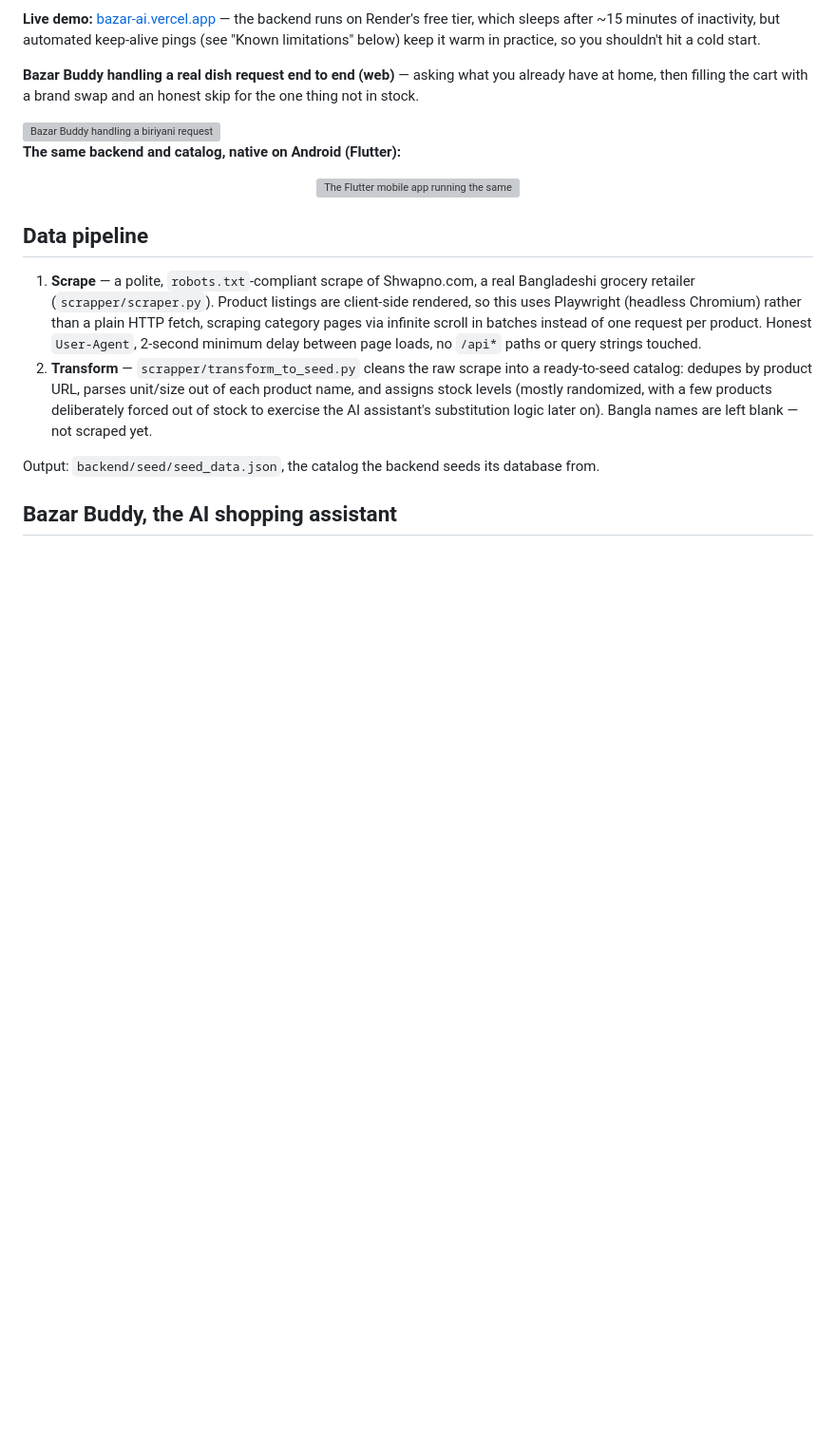
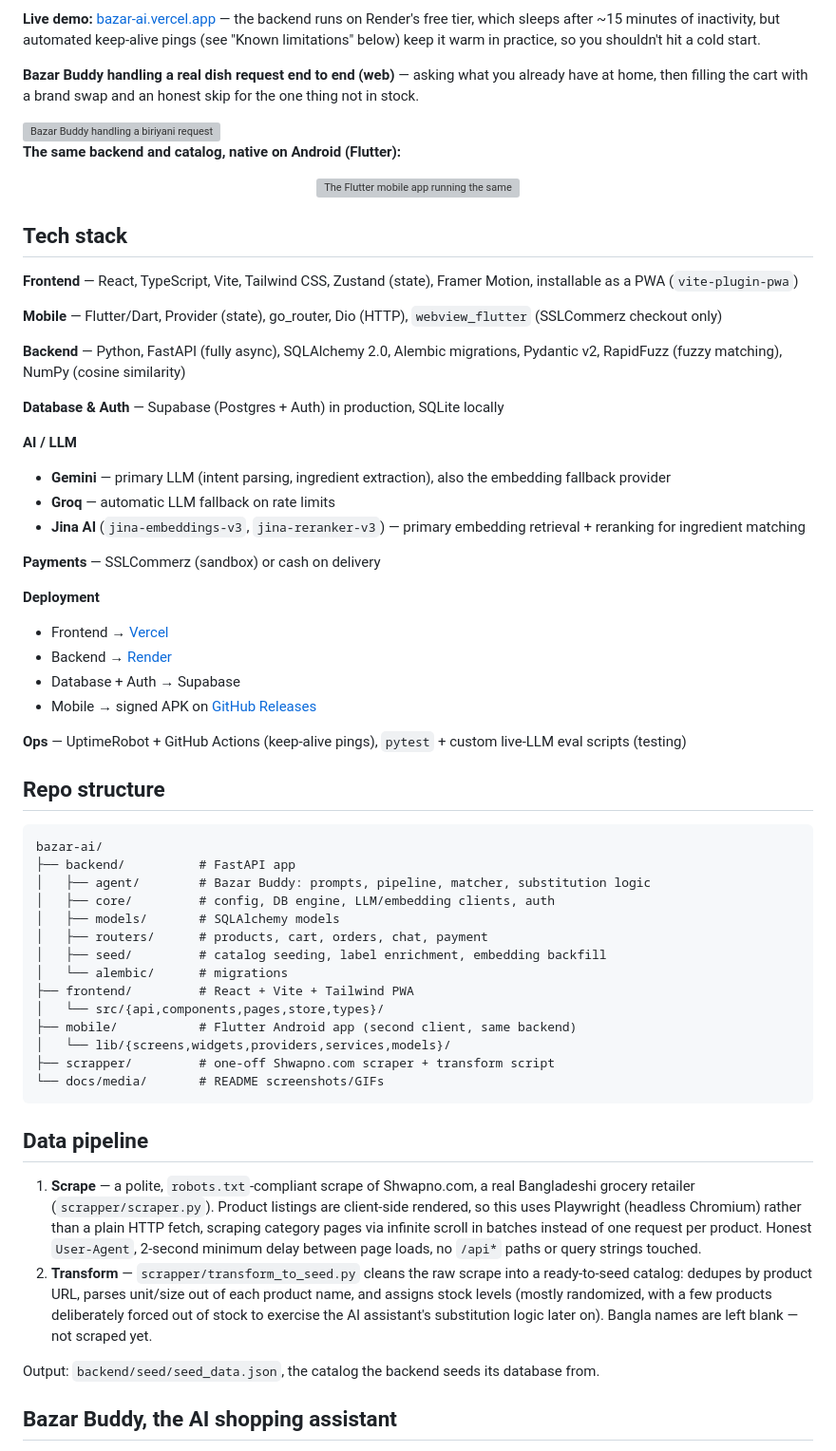
Before and after one commit to mdshams8067/bazar-ai, a Markdown page: README.md, the part around the change. Shown at 95% size. Rendered like a GitHub page; blank space fills up the shorter version; grey boxes are pictures that could not be loaded.

Commit message:
Add a Tech stack and Repo structure section for quick scanning

````diff
--- a/README.md
+++ b/README.md
@@ -22,6 +22,50 @@ An AI-assisted grocery shopping experience for the Bangladeshi market — tell i
 **The same backend and catalog, native on Android (Flutter):**
 
 <p align="center"><img src="docs/media/mobile_home.gif" alt="The Flutter mobile app running the same Bazar Buddy conversation" width="320"></p>
+
+## Tech stack
+
+**Frontend** — React, TypeScript, Vite, Tailwind CSS, Zustand (state), Framer Motion, installable as a PWA (`vite-plugin-pwa`)
+
+**Mobile** — Flutter/Dart, Provider (state), go_router, Dio (HTTP), `webview_flutter` (SSLCommerz checkout only)
+
+**Backend** — Python, FastAPI (fully async), SQLAlchemy 2.0, Alembic migrations, Pydantic v2, RapidFuzz (fuzzy matching), NumPy (cosine similarity)
+
+**Database & Auth** — Supabase (Postgres + Auth) in production, SQLite locally
+
+**AI / LLM**
+- **Gemini** — primary LLM (intent parsing, ingredient extraction), also the embedding fallback provider
+- **Groq** — automatic LLM fallback on rate limits
+- **Jina AI** (`jina-embeddings-v3`, `jina-reranker-v3`) — primary embedding retrieval + reranking for ingredient matching
+
+**Payments** — SSLCommerz (sandbox) or cash on delivery
+
+**Deployment**
+- Frontend → [Vercel](https://bazar-ai.vercel.app)
+- Backend → [Render](https://bazar-ai.onrender.com)
+- Database + Auth → Supabase
+- Mobile → signed APK on [GitHub Releases](https://github.com/mdshams8067/bazar-ai/releases)
+
+**Ops** — UptimeRobot + GitHub Actions (keep-alive pings), `pytest` + custom live-LLM eval scripts (testing)
+
+## Repo structure
+
+```
+bazar-ai/
+├── backend/          # FastAPI app
+│   ├── agent/        # Bazar Buddy: prompts, pipeline, matcher, substitution logic
+│   ├── core/         # config, DB engine, LLM/embedding clients, auth
+│   ├── models/       # SQLAlchemy models
+│   ├── routers/      # products, cart, orders, chat, payment
+│   ├── seed/         # catalog seeding, label enrichment, embedding backfill
+│   └── alembic/      # migrations
+├── frontend/         # React + Vite + Tailwind PWA
+│   └── src/{api,components,pages,store,types}/
+├── mobile/           # Flutter Android app (second client, same backend)
+│   └── lib/{screens,widgets,providers,services,models}/
+├── scrapper/         # one-off Shwapno.com scraper + transform script
+└── docs/media/       # README screenshots/GIFs
+```
 
 ## Data pipeline
 
````
